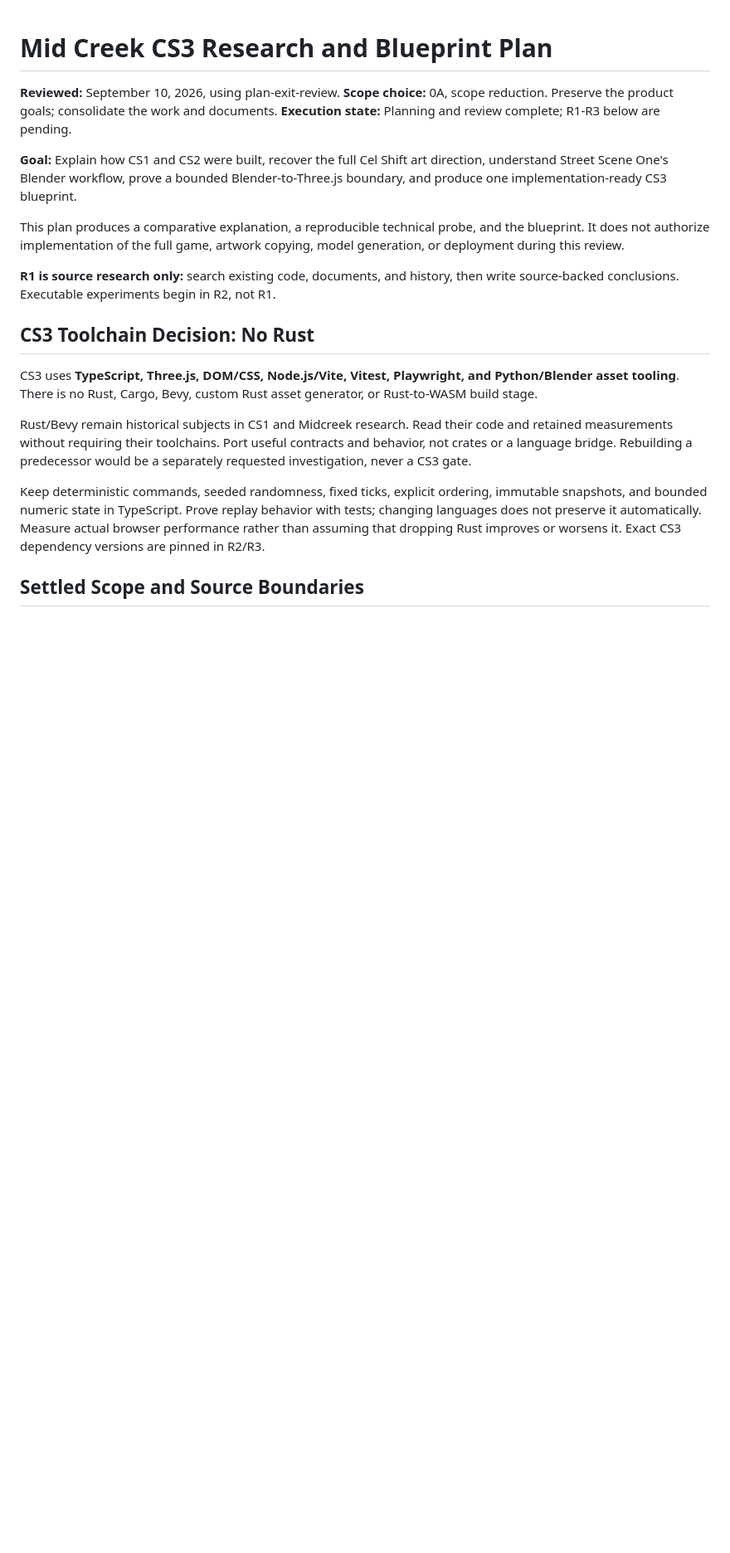
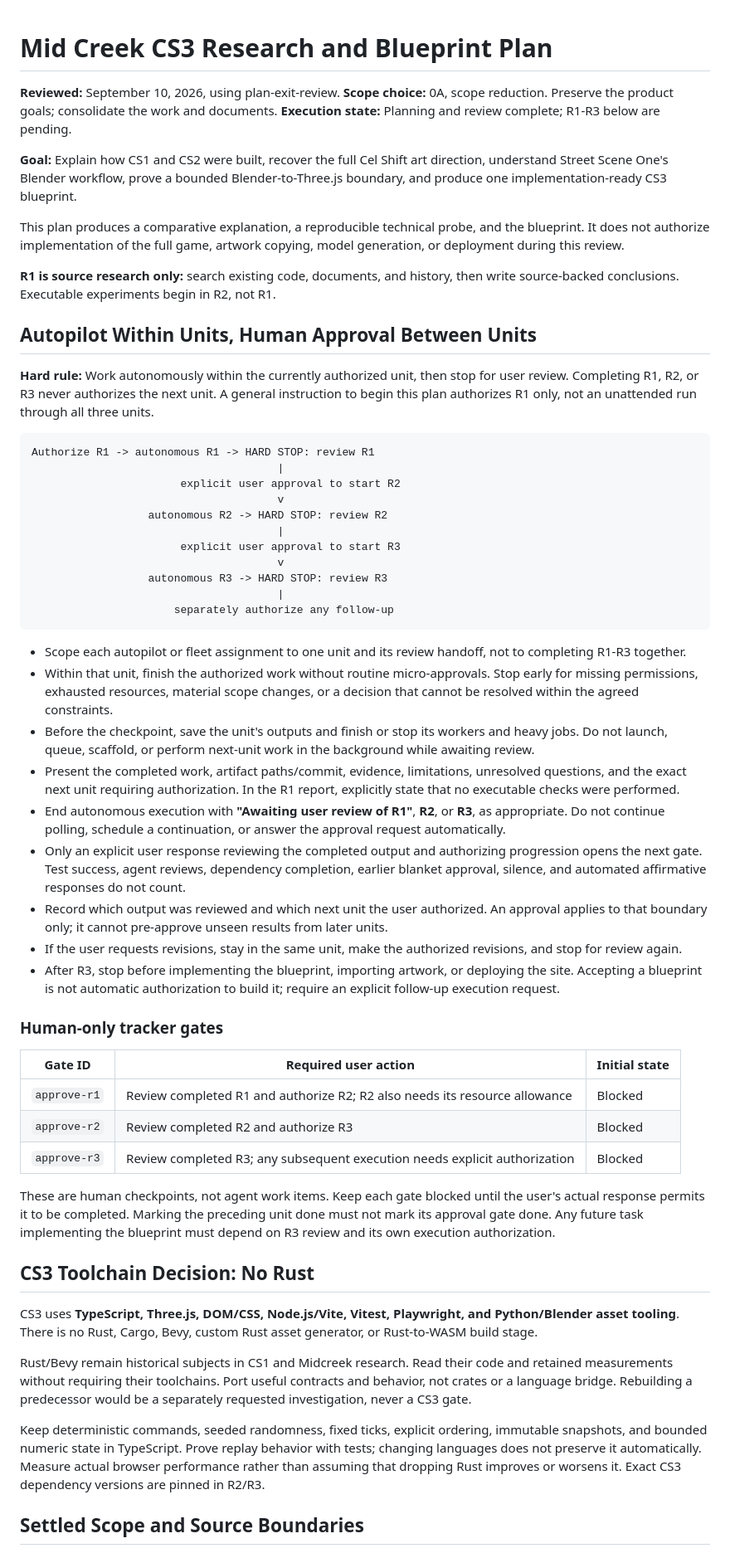
Before and after one commit to ridermw/midcreek-cs-3, a Markdown page: plan.md, the part around one of its changes. Shown at 83% size. Drawn GitHub-style; blank space fills up the shorter version.

````diff
--- a/plan.md
+++ b/plan.md
@@ -15,6 +15,51 @@ artwork copying, model generation, or deployment during this review.
 **R1 is source research only:** search existing code, documents, and history,
 then write source-backed conclusions. Executable experiments begin in R2,
 not R1.
+
+## Autopilot Within Units, Human Approval Between Units
+
+**Hard rule:** Work autonomously within the currently authorized unit, then
+stop for user review. Completing R1, R2, or R3 never authorizes the next unit.
+A general instruction to begin this plan authorizes R1 only, not an unattended
+run through all three units.
+
+```text
+Authorize R1 -> autonomous R1 -> HARD STOP: review R1
+                                      |
+                       explicit user approval to start R2
+                                      v
+                  autonomous R2 -> HARD STOP: review R2
+                                      |
+                       explicit user approval to start R3
+                                      v
+                  autonomous R3 -> HARD STOP: review R3
+                                      |
+                      separately authorize any follow-up
+```
+
+- Scope each autopilot or fleet assignment to one unit and its review handoff, not to completing R1-R3 together.
+- Within that unit, finish the authorized work without routine micro-approvals. Stop early for missing permissions, exhausted resources, material scope changes, or a decision that cannot be resolved within the agreed constraints.
+- Before the checkpoint, save the unit's outputs and finish or stop its workers and heavy jobs. Do not launch, queue, scaffold, or perform next-unit work in the background while awaiting review.
+- Present the completed work, artifact paths/commit, evidence, limitations, unresolved questions, and the exact next unit requiring authorization. In the R1 report, explicitly state that no executable checks were performed.
+- End autonomous execution with **"Awaiting user review of R1"**, **R2**, or **R3**, as appropriate. Do not continue polling, schedule a continuation, or answer the approval request automatically.
+- Only an explicit user response reviewing the completed output and authorizing progression opens the next gate. Test success, agent reviews, dependency completion, earlier blanket approval, silence, and automated affirmative responses do not count.
+- Record which output was reviewed and which next unit the user authorized. An approval applies to that boundary only; it cannot pre-approve unseen results from later units.
+- If the user requests revisions, stay in the same unit, make the authorized revisions, and stop for review again.
+- After R3, stop before implementing the blueprint, importing artwork, or deploying the site. Accepting a blueprint is not automatic authorization to build it; require an explicit follow-up execution request.
+
+### Human-only tracker gates
+
+| Gate ID | Required user action | Initial state |
+| --- | --- | --- |
+| `approve-r1` | Review completed R1 and authorize R2; R2 also needs its resource allowance | Blocked |
+| `approve-r2` | Review completed R2 and authorize R3 | Blocked |
+| `approve-r3` | Review completed R3; any subsequent execution needs explicit authorization | Blocked |
+
+These are human checkpoints, not agent work items. Keep each gate blocked
+until the user's actual response permits it to be completed. Marking the
+preceding unit done must not mark its approval gate done. Any future task
+implementing the blueprint must depend on R3 review and its own execution
+authorization.
 
 ## CS3 Toolchain Decision: No Rust
 
````
Also changed, not shown: other parts of plan.md (+19 -4 lines), README.md (+6 -0 lines).
